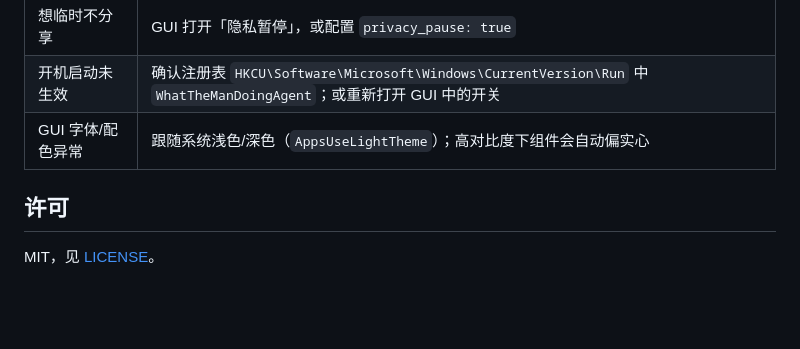
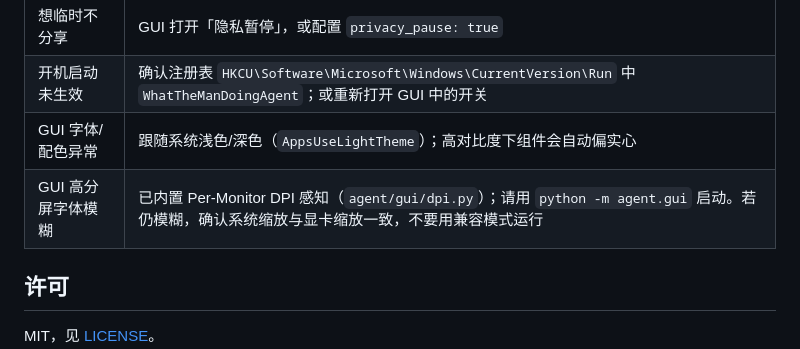
Before and after one commit to Blackwindy2333/WhatTheManDoing, a Markdown page: README.md, the part around the change. Rendered like a GitHub page; blank space fills up the shorter version.

Commit message:
docs.: note high-DPI GUI text rendering fix

```diff
--- a/README.md
+++ b/README.md
@@ -216,6 +216,7 @@ Win32 真实调用与 GUI 主循环不在单元测试中启动，仅测纯逻辑
 | 想临时不分享 | GUI 打开「隐私暂停」，或配置 `privacy_pause: true` |
 | 开机启动未生效 | 确认注册表 `HKCU\Software\Microsoft\Windows\CurrentVersion\Run` 中 `WhatTheManDoingAgent`；或重新打开 GUI 中的开关 |
 | GUI 字体/配色异常 | 跟随系统浅色/深色（`AppsUseLightTheme`）；高对比度下组件会自动偏实心 |
+| GUI 高分屏字体模糊 | 已内置 Per-Monitor DPI 感知（`agent/gui/dpi.py`）；请用 `python -m agent.gui` 启动。若仍模糊，确认系统缩放与显卡缩放一致，不要用兼容模式运行 |
 
 ## 许可
 
```
